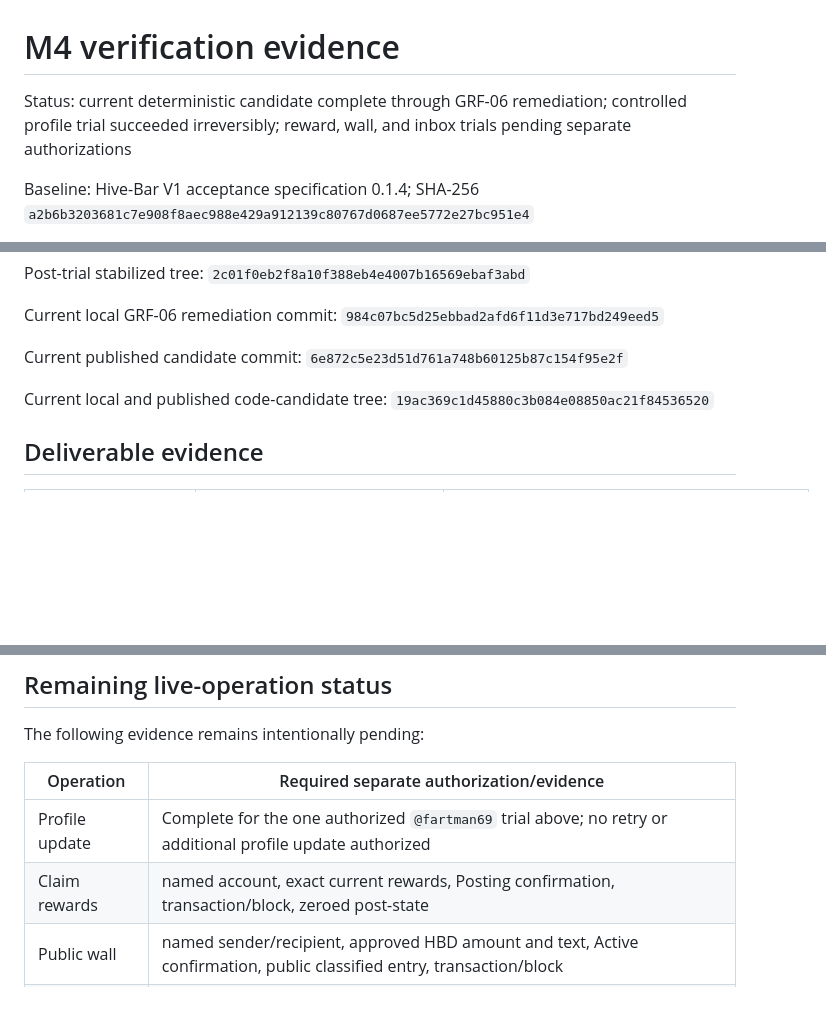
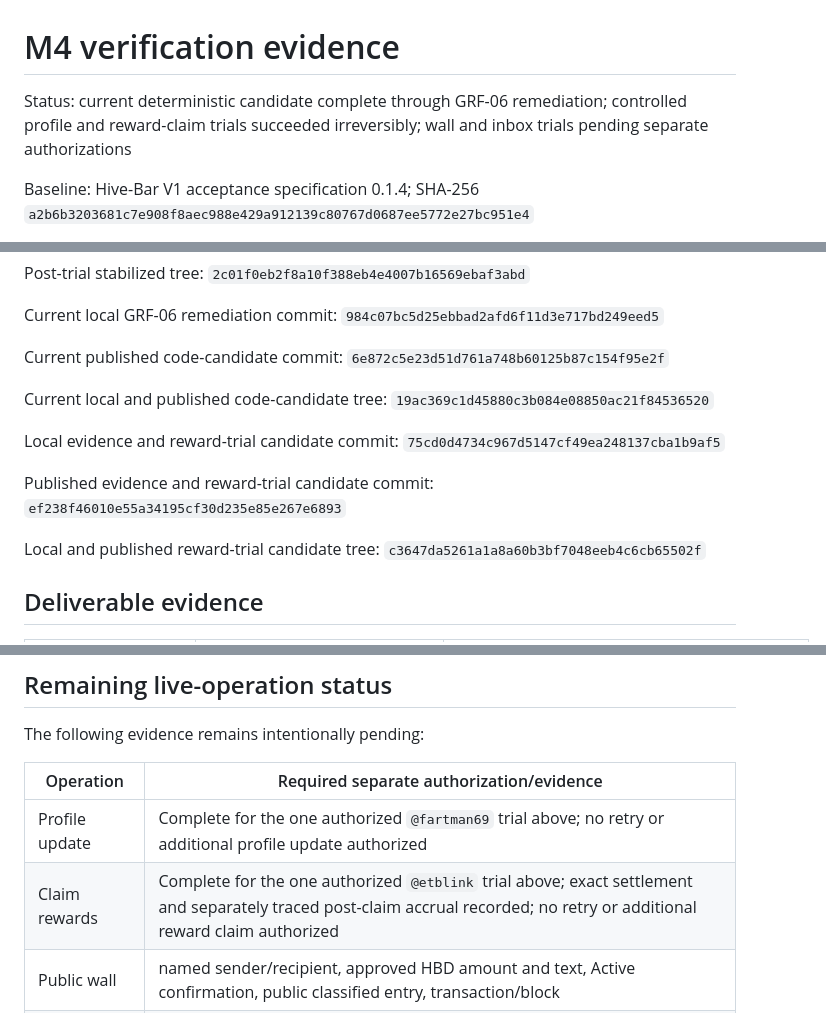
Before and after one commit to etblink/Hive-Bar, a Markdown page: docs/M4_VERIFICATION_EVIDENCE.md, 3 parts joined by grey strips. Rendered like a GitHub page; blank space fills up the shorter version.

Commit message:
Document controlled reward-claim evidence

```diff
--- a/docs/M4_VERIFICATION_EVIDENCE.md
+++ b/docs/M4_VERIFICATION_EVIDENCE.md
@@ -1,6 +1,6 @@
 # M4 verification evidence
 
-Status: current deterministic candidate complete through GRF-06 remediation; controlled profile trial succeeded irreversibly; reward, wall, and inbox trials pending separate authorizations
+Status: current deterministic candidate complete through GRF-06 remediation; controlled profile and reward-claim trials succeeded irreversibly; wall and inbox trials pending separate authorizations
 
 Baseline: Hive-Bar V1 acceptance specification 0.1.4; SHA-256 `a2b6b3203681c7e908f8aec988e429a912139c80767d0687ee5772e27bc951e4`
 
@@ -20,9 +20,15 @@ Post-trial stabilized tree: `2c01f0eb2f8a10f388eb4e4007b16569ebaf3abd`
 
 Current local GRF-06 remediation commit: `984c07bc5d25ebbad2afd6f11d3e717bd249eed5`
 
-Current published candidate commit: `6e872c5e23d51d761a748b60125b87c154f95e2f`
+Current published code-candidate commit: `6e872c5e23d51d761a748b60125b87c154f95e2f`
 
 Current local and published code-candidate tree: `19ac369c1d45880c3b084e08850ac21f84536520`
+
+Local evidence and reward-trial candidate commit: `75cd0d4734c967d5147cf49ea248137cba1b9af5`
+
+Published evidence and reward-trial candidate commit: `ef238f46010e55a34195cf30d235e85e267e6893`
+
+Local and published reward-trial candidate tree: `c3647da5261a1a8a60b3bf7048eeb4c6cb65502f`
 
 ## Deliverable evidence
 
@@ -115,7 +142,7 @@ The following evidence remains intentionally pending:
 | Operation | Required separate authorization/evidence |
 | --- | --- |
 | Profile update | Complete for the one authorized `@fartman69` trial above; no retry or additional profile update authorized |
-| Claim rewards | named account, exact current rewards, Posting confirmation, transaction/block, zeroed post-state |
+| Claim rewards | Complete for the one authorized `@etblink` trial above; exact settlement and separately traced post-claim accrual recorded; no retry or additional reward claim authorized |
 | Public wall | named sender/recipient, approved HBD amount and text, Active confirmation, public classified entry, transaction/block |
 | Encrypted inbox | named sender/recipient, approved HBD amount and message, Memo then Active confirmations, recipient-only local decrypt, transaction/block |
 
```
Also changed, not shown: other parts of docs/M4_VERIFICATION_EVIDENCE.md (+22 -1 lines).
